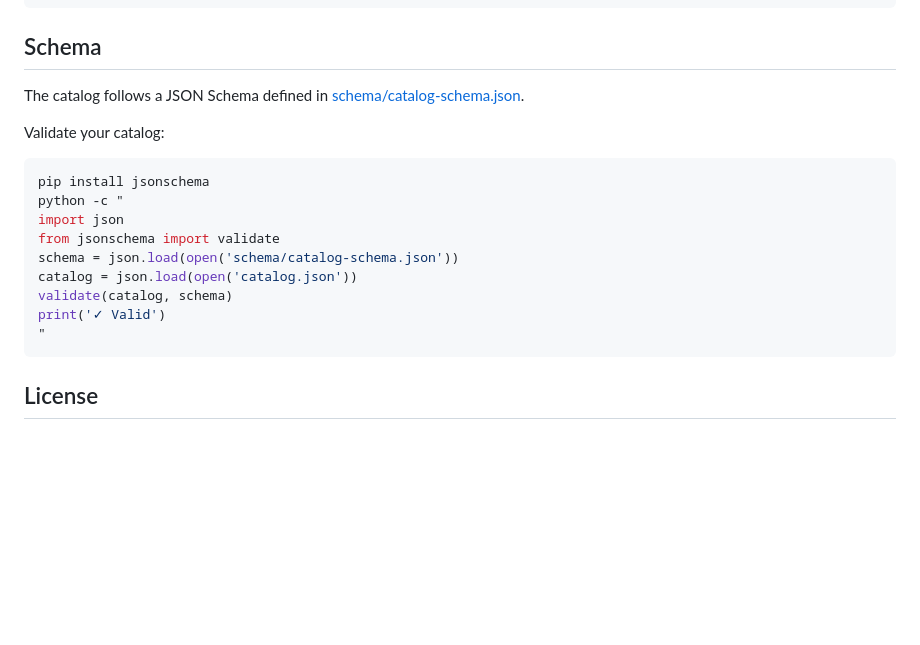
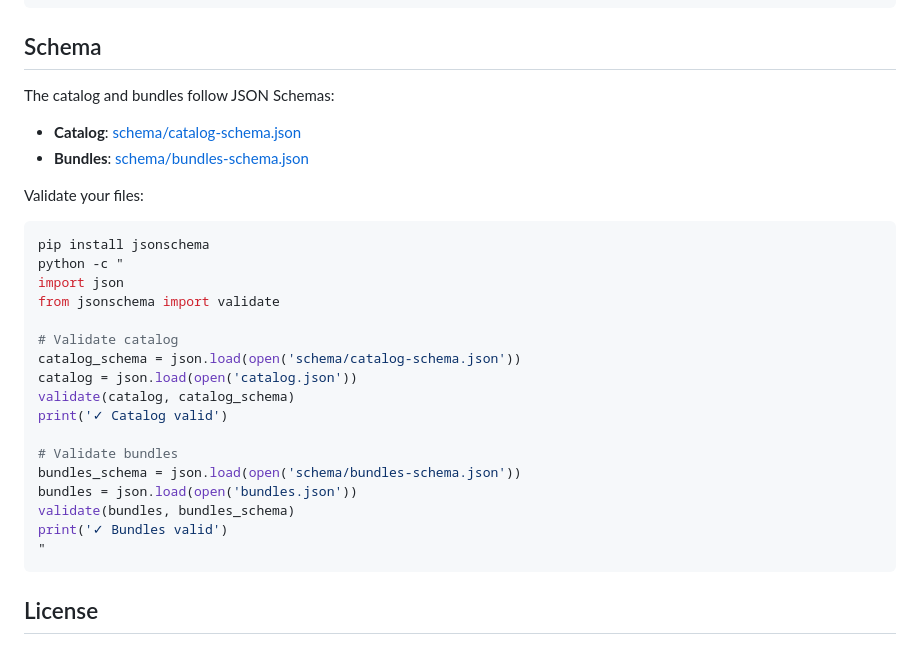
Before and after one commit to dmgrok/agent_skills_directory, a Markdown page: README.md, the part around one of its changes. Drawn GitHub-style; blank space fills up the shorter version.

Commit message:
docs: Add bundles.json documentation to README
Co-authored-by: dmgrok <150175705+dmgrok@users.noreply.github.com>

````diff
--- a/README.md
+++ b/README.md
@@ -189,18 +272,28 @@ python scripts/aggregate.py
 
 ## Schema
 
-The catalog follows a JSON Schema defined in [schema/catalog-schema.json](schema/catalog-schema.json).
+The catalog and bundles follow JSON Schemas:
+- **Catalog**: [schema/catalog-schema.json](schema/catalog-schema.json)
+- **Bundles**: [schema/bundles-schema.json](schema/bundles-schema.json)
 
-Validate your catalog:
+Validate your files:
 ```bash
 pip install jsonschema
 python -c "
 import json
 from jsonschema import validate
-schema = json.load(open('schema/catalog-schema.json'))
+
+# Validate catalog
+catalog_schema = json.load(open('schema/catalog-schema.json'))
 catalog = json.load(open('catalog.json'))
-validate(catalog, schema)
-print('✓ Valid')
+validate(catalog, catalog_schema)
+print('✓ Catalog valid')
+
+# Validate bundles
+bundles_schema = json.load(open('schema/bundles-schema.json'))
+bundles = json.load(open('bundles.json'))
+validate(bundles, bundles_schema)
+print('✓ Bundles valid')
 "
 ```
 
````
Also changed, not shown: other parts of README.md (+83 -0 lines).
